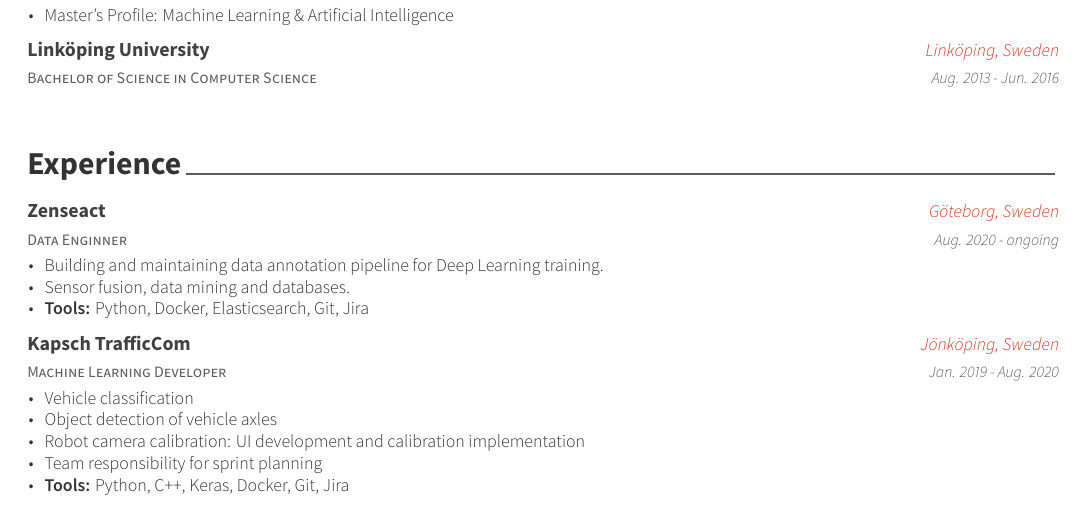
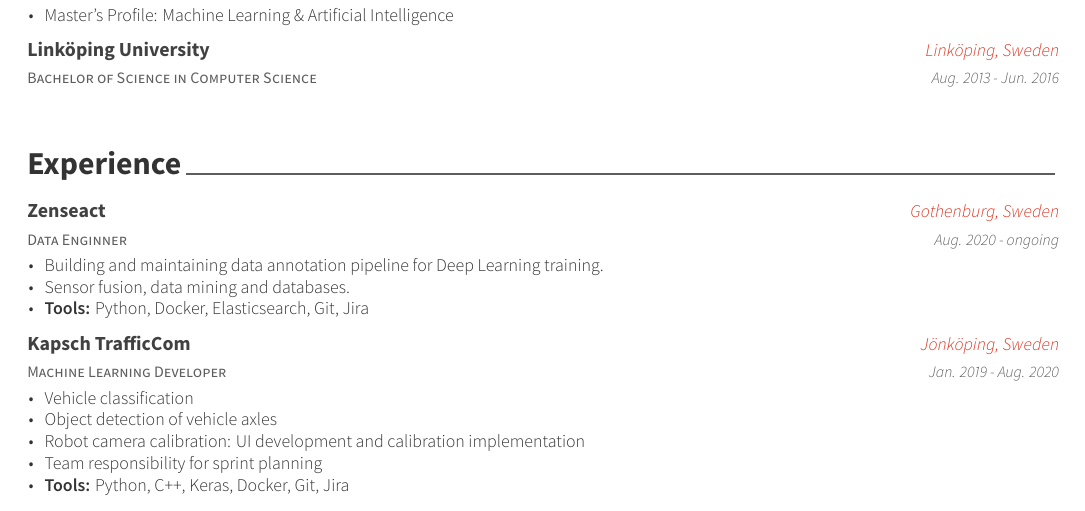
Before and after one commit to sorsater/CV, a LaTeX CV (cv.tex, which reads cv/experience.tex): part of page 1 of 2, cut so that both start at the same text. The pictures show the PDF file cv.pdf that the author committed with the source.

Commit message:
Change göteborg to gothenburg

```diff
--- a/cv/experience.tex
+++ b/cv/experience.tex
@@ -12,7 +12,7 @@
   \cventry
     {Data Enginner} % Job title
     {Zenseact} % Organization
-    {Göteborg, Sweden} % Location
+    {Gothenburg, Sweden} % Location
     {Aug. 2020 - ongoing} % Date(s)
     {
       \begin{cvitems} % Description(s) of tasks/responsibilities
```
Also changed, not shown: cv.pdf.
